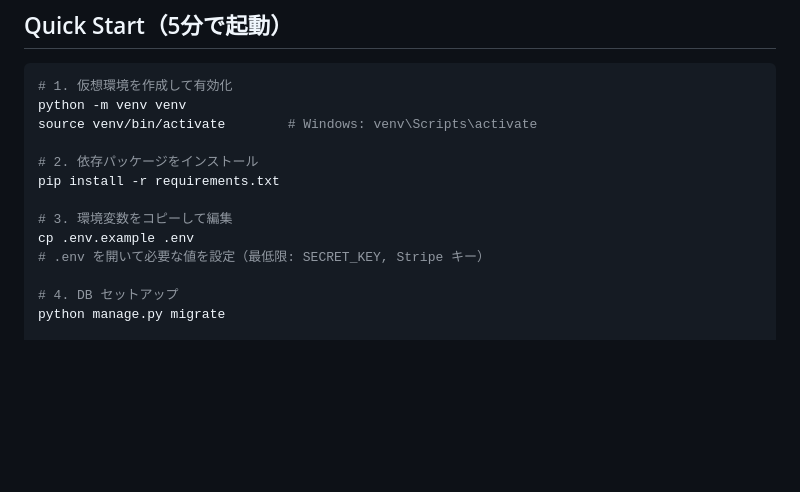
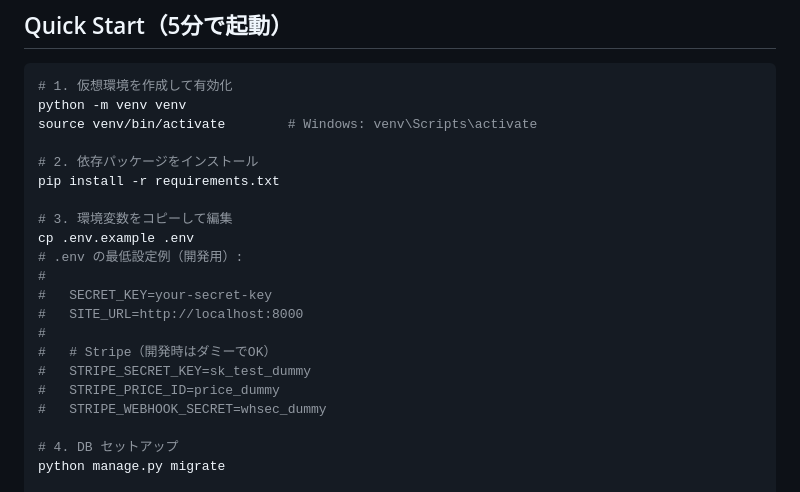
Before and after one commit to kojiito-sekaiinc/saas_template, a Markdown page: README.md, the part around the change. GitHub-like rendering; blank space fills up the shorter version.

Commit message:
README: Quick Start に .env 最低設定例を追加
開発時に何を設定すべきか不明確だったため、
コメント形式で SECRET_KEY・SITE_URL・Stripe キーの最低設定例を追記。

Co-Authored-By: Claude Sonnet 4.6 <noreply@anthropic.com>

```diff
--- a/README.md
+++ b/README.md
@@ -17,7 +17,15 @@ pip install -r requirements.txt
 
 # 3. 環境変数をコピーして編集
 cp .env.example .env
-# .env を開いて必要な値を設定（最低限: SECRET_KEY, Stripe キー）
+# .env の最低設定例（開発用）:
+#
+#   SECRET_KEY=your-secret-key
+#   SITE_URL=http://localhost:8000
+#
+#   # Stripe（開発時はダミーでOK）
+#   STRIPE_SECRET_KEY=sk_test_dummy
+#   STRIPE_PRICE_ID=price_dummy
+#   STRIPE_WEBHOOK_SECRET=whsec_dummy
 
 # 4. DB セットアップ
 python manage.py migrate
```
